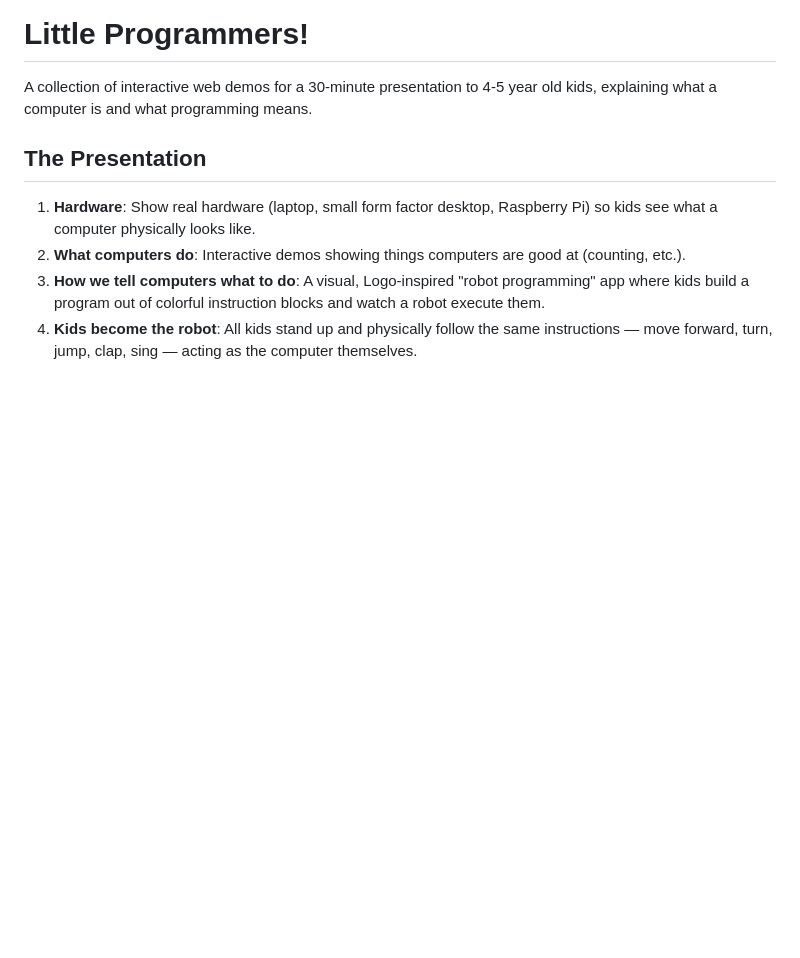
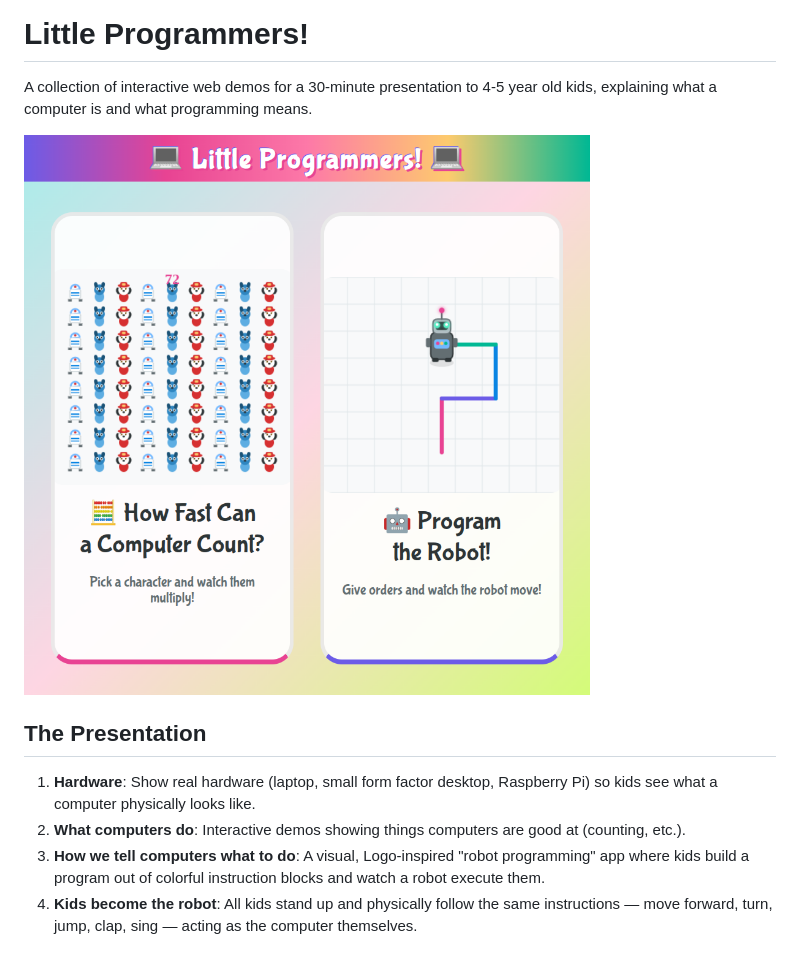
Before and after one commit to ahachete/littleprogrammers, a Markdown page: README.md, the part around the change. GitHub-like rendering; pictures changed too: docs/screenshot-index.png (added); blank space fills up the shorter version.

Commit message:
Add a screenshot to README.md

```diff
--- a/README.md
+++ b/README.md
@@ -2,6 +2,8 @@
 
 A collection of interactive web demos for a 30-minute presentation to 4-5 year old kids,
 explaining what a computer is and what programming means.
+
+![Little Programmers launcher](docs/screenshot-index.png)
 
 
 ## The Presentation
```
